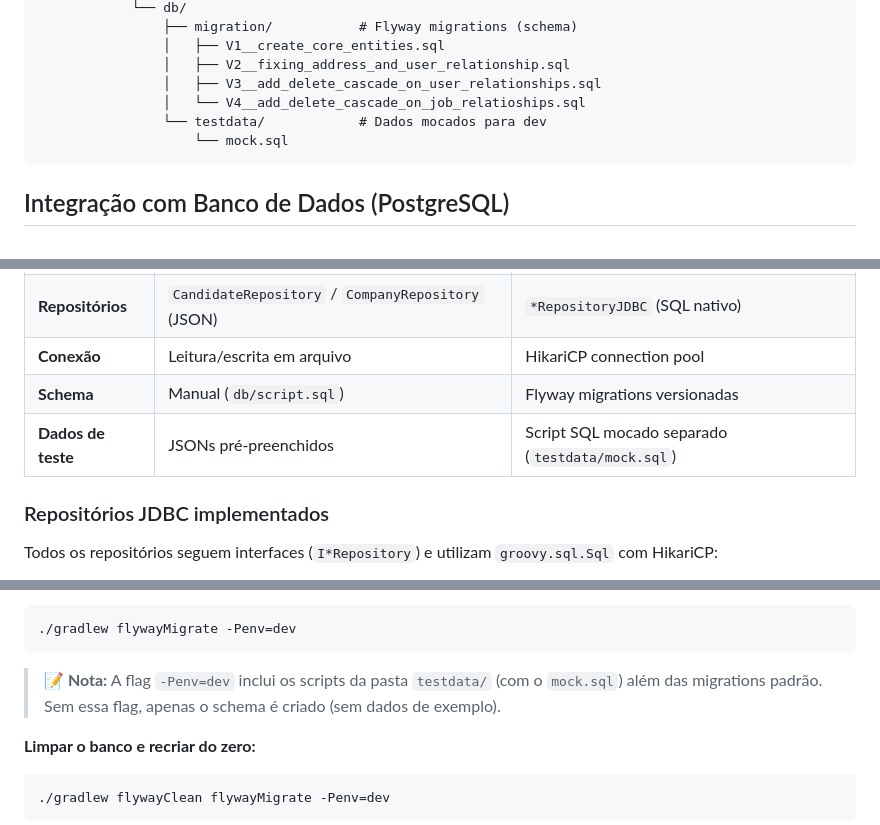
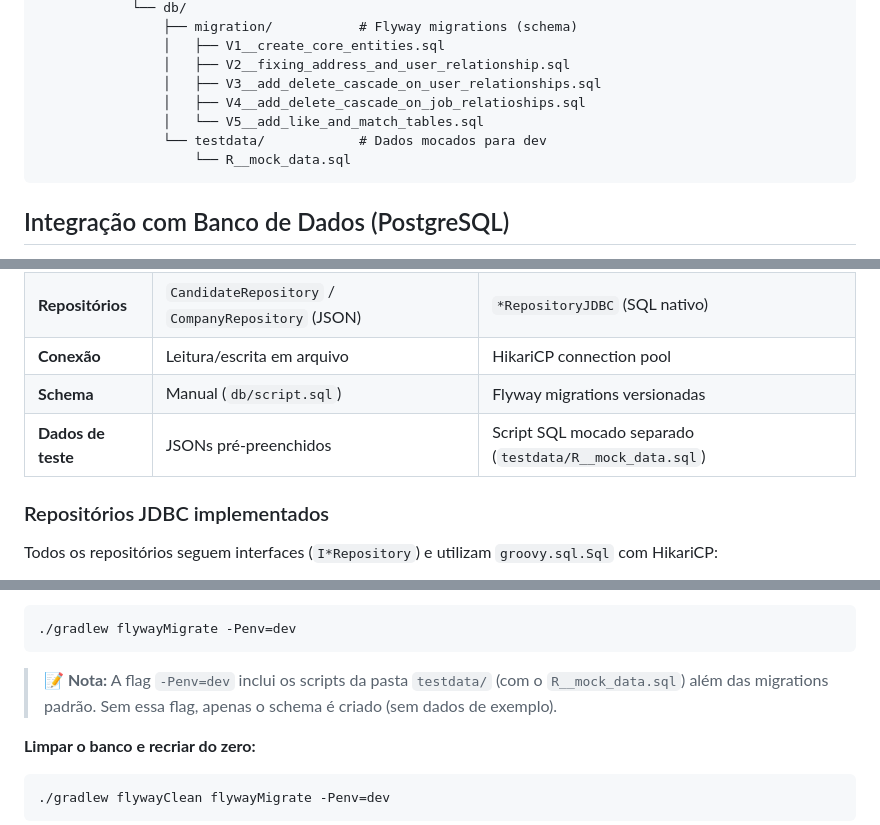
Before and after one commit to Gildesio-af/Linketinder-Project, a Markdown page: README.md, 3 parts joined by grey strips. Drawn GitHub-style.

````diff
--- a/README.md
+++ b/README.md
@@ -87,9 +87,10 @@ backend/
                 │   ├── V1__create_core_entities.sql
                 │   ├── V2__fixing_address_and_user_relationship.sql
                 │   ├── V3__add_delete_cascade_on_user_relationships.sql
-                │   └── V4__add_delete_cascade_on_job_relatioships.sql
+                │   ├── V4__add_delete_cascade_on_job_relatioships.sql
+                │   └── V5__add_like_and_match_tables.sql
                 └── testdata/            # Dados mocados para dev
-                    └── mock.sql
+                    └── R__mock_data.sql
 ```
 
 ## Integração com Banco de Dados (PostgreSQL)
@@ -104,7 +105,7 @@ A persistência de dados foi migrada de **arquivos JSON** para um banco de dados
 | **Repositórios** | `CandidateRepository` / `CompanyRepository` (JSON) | `*RepositoryJDBC` (SQL nativo) |
 | **Conexão** | Leitura/escrita em arquivo | HikariCP connection pool |
 | **Schema** | Manual (`db/script.sql`) | Flyway migrations versionadas |
-| **Dados de teste** | JSONs pré-preenchidos | Script SQL mocado separado (`testdata/mock.sql`) |
+| **Dados de teste** | JSONs pré-preenchidos | Script SQL mocado separado (`testdata/R__mock_data.sql`) |
 
 ### Repositórios JDBC implementados
 
@@ -187,7 +236,7 @@ Isso inicia um container PostgreSQL 15 com as seguintes configurações:
 ./gradlew flywayMigrate -Penv=dev
 ```
 
-> **📝 Nota:** A flag `-Penv=dev` inclui os scripts da pasta `testdata/` (com o `mock.sql`) além das migrations padrão. Sem essa flag, apenas o schema é criado (sem dados de exemplo).
+> **📝 Nota:** A flag `-Penv=dev` inclui os scripts da pasta `testdata/` (com o `R__mock_data.sql`) além das migrations padrão. Sem essa flag, apenas o schema é criado (sem dados de exemplo).
 
 **Limpar o banco e recriar do zero:**
 
````
Also changed, not shown: other parts of README.md (+52 -4 lines).
